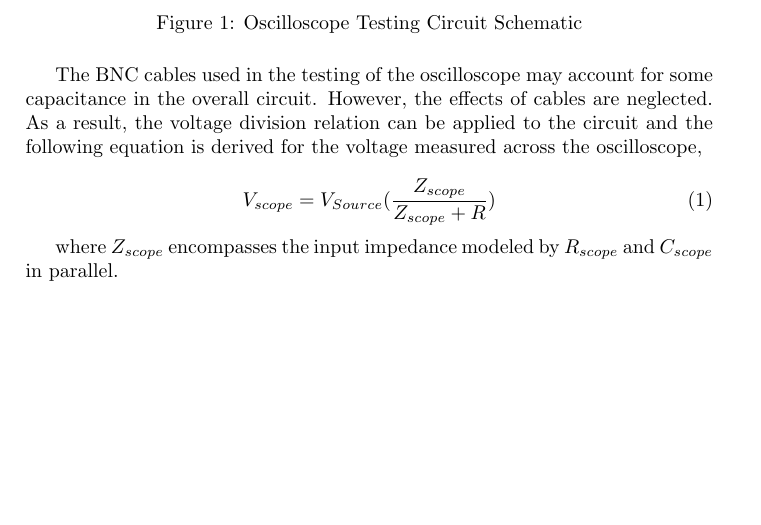
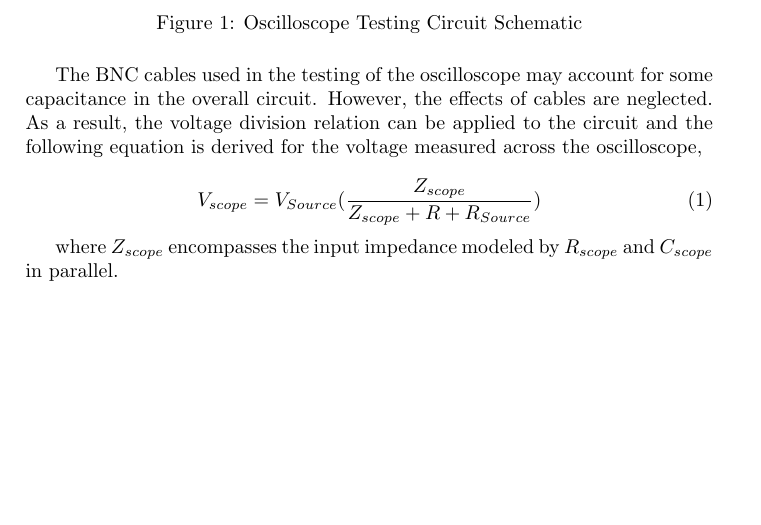
Before and after one commit to jhw305/Circuits-Lab, a LaTeX document (Lab1/Oscope Intro.tex): part of the page, cut so that both start at the same text. Compiled offline with pdfLaTeX.

Commit message:
Update and rename Scope Intro.tex to Oscope Intro.tex

```diff
--- a/Lab1/Scope Intro.tex
+++ b/Lab1/Oscope Intro.tex
@@ -23,7 +23,7 @@ The BNC cables used in the testing of the oscilloscope may account for some capa
 
 \begin{equation}
 	\label{eq:vscope}
-	V_{scope} = V_{Source}(\frac{Z_{scope}}{Z_{scope} + R})
+	V_{scope} = V_{Source}(\frac{Z_{scope}}{Z_{scope} + R + R_{Source}})
 \end{equation}
 
 where $Z_{scope}$ encompasses the input impedance modeled by $R_{scope}$ and $C_{scope}$ in parallel.
```
